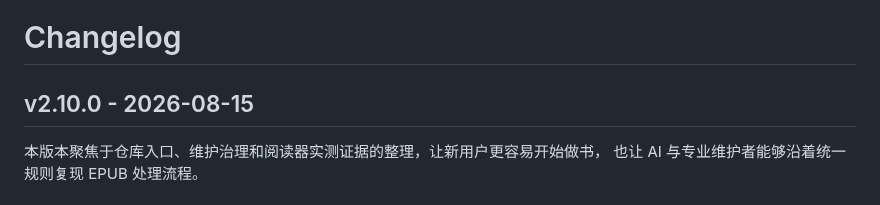
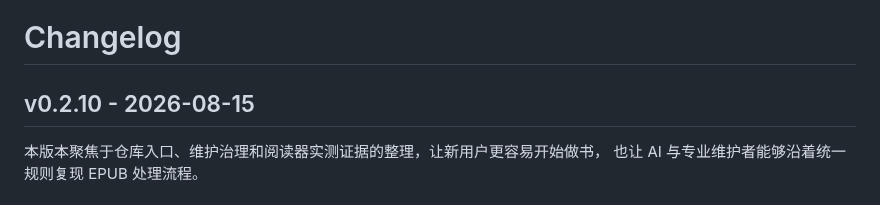
Before and after one commit to liyafly/epub-handbook, a Markdown page: CHANGELOG.md, the part around the change. GitHub-like rendering.

Commit message:
docs: 修正发布版本号为 v0.2.10 (#27)
修正 CHANGELOG 中的发布版本号。

```diff
--- a/CHANGELOG.md
+++ b/CHANGELOG.md
@@ -1,6 +1,6 @@
 # Changelog
 
-## v2.10.0 - 2026-08-15
+## v0.2.10 - 2026-08-15
 
 本版本聚焦于仓库入口、维护治理和阅读器实测证据的整理，让新用户更容易开始做书，
 也让 AI 与专业维护者能够沿着统一规则复现 EPUB 处理流程。
```
